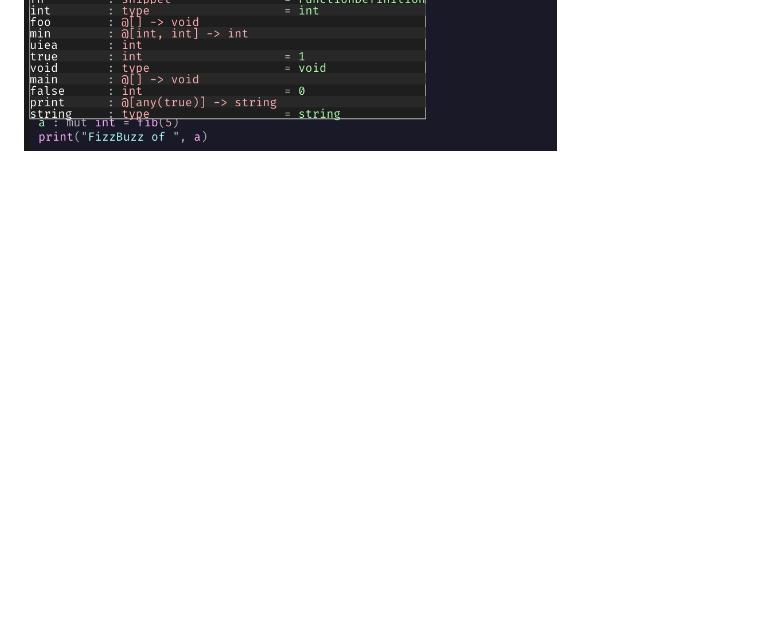
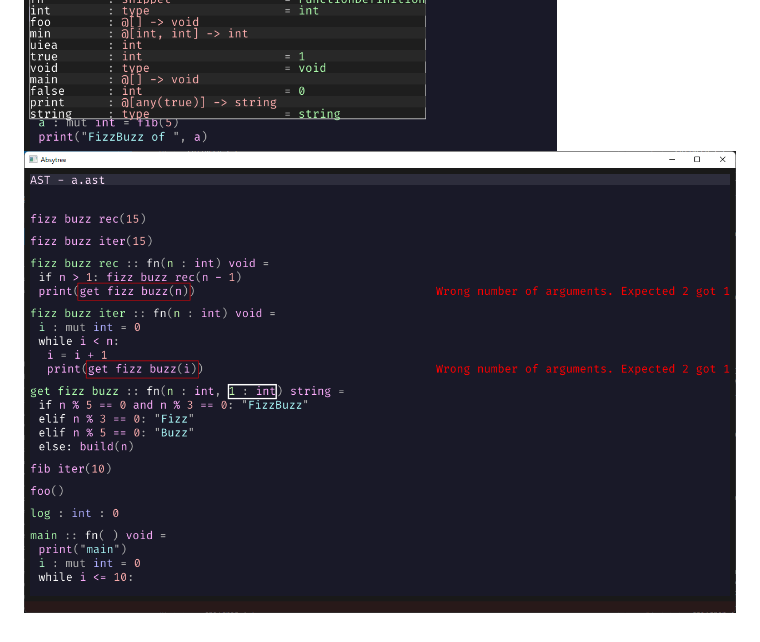
Before and after one commit to Nimaoth/Nev, a Markdown page: README.md, the part around the change. GitHub-like rendering; pictures changed too: screenshots/screenshot3.png (added); blank space fills up the shorter version.

Commit message:
added new screenshot

```diff
--- a/README.md
+++ b/README.md
@@ -11,3 +11,4 @@ the abstract syntac tree (AST) is edited directly by a custom editor.
 
 ![alt](screenshots/screenshot1.png)
 ![alt](screenshots/screenshot2.png)
+![alt](screenshots/screenshot3.png)
```
